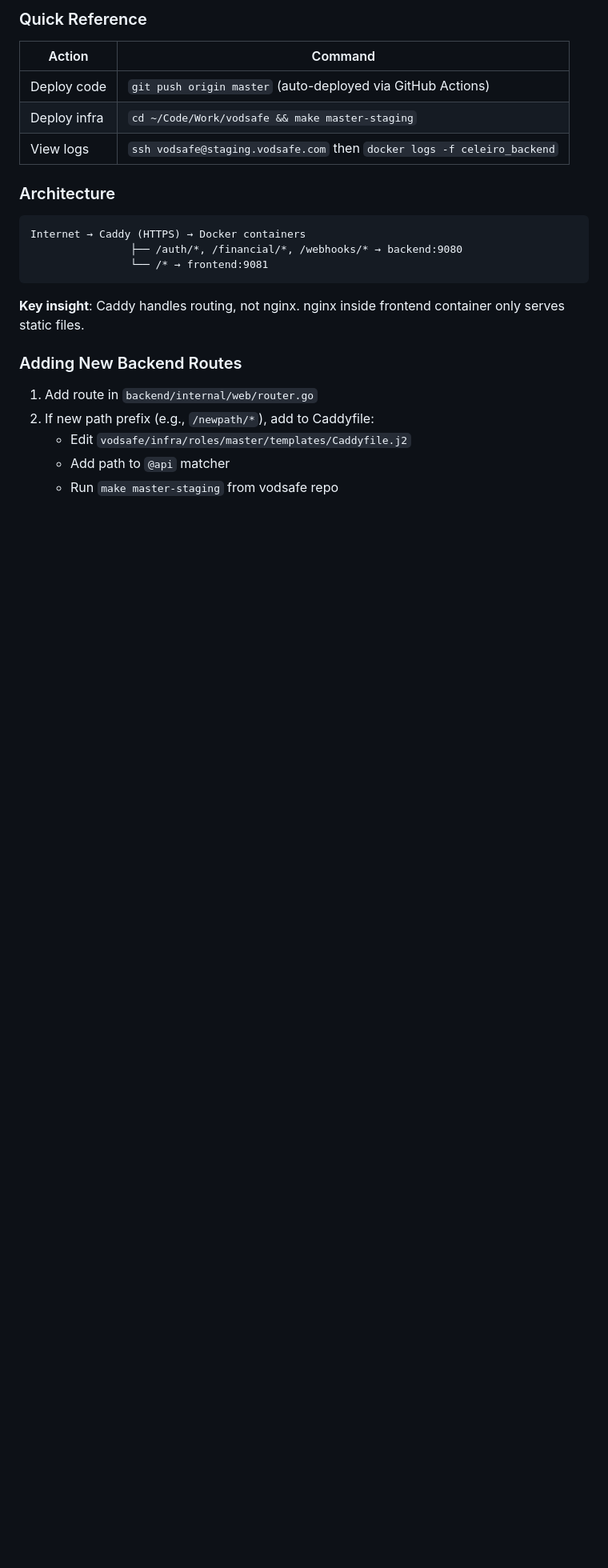
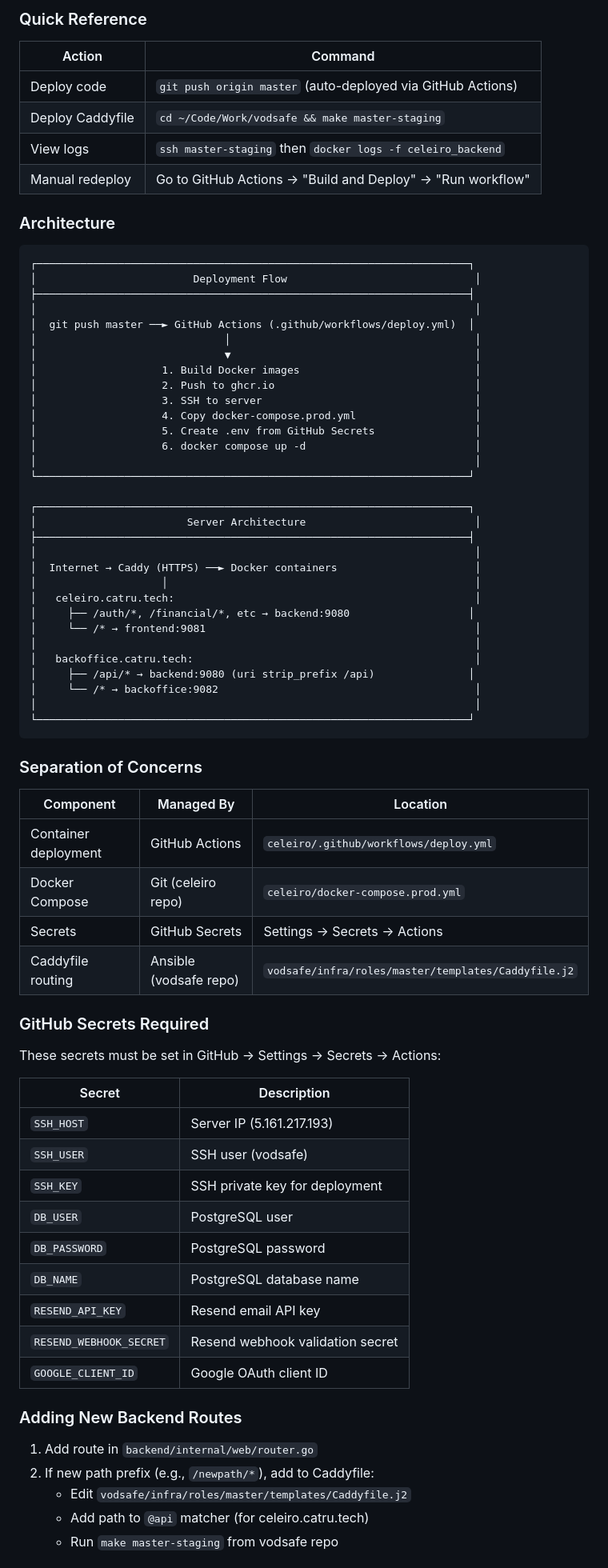
Before and after one commit to lucastamoios/celeiro, a Markdown page: CLAUDE.md, the part around one of its changes. Shown at 80% size. Rendered like a GitHub page; blank space fills up the shorter version.

Commit message:
docs: update deployment documentation for GitHub CI/CD
- Updated deployment architecture diagrams
- Added GitHub Secrets requirements table
- Documented separation of concerns (GitHub Actions vs Ansible)
- Added backoffice /api pattern explanation

🤖 Generated with [Claude Code](https://claude.com/claude-code)

Co-Authored-By: Claude Opus 4.5 <noreply@anthropic.com>

````diff
--- a/CLAUDE.md
+++ b/CLAUDE.md
@@ -312,23 +312,75 @@ func (h *TransactionHandler) Import(w http.ResponseWriter, r *http.Request) {
 | Action | Command |
 |--------|---------|
 | Deploy code | `git push origin master` (auto-deployed via GitHub Actions) |
-| Deploy infra | `cd ~/Code/Work/vodsafe && make master-staging` |
-| View logs | `ssh vodsafe@staging.vodsafe.com` then `docker logs -f celeiro_backend` |
+| Deploy Caddyfile | `cd ~/Code/Work/vodsafe && make master-staging` |
+| View logs | `ssh master-staging` then `docker logs -f celeiro_backend` |
+| Manual redeploy | Go to GitHub Actions → "Build and Deploy" → "Run workflow" |
 
 ### Architecture
 
 ```
-Internet → Caddy (HTTPS) → Docker containers
-                ├── /auth/*, /financial/*, /webhooks/* → backend:9080
-                └── /* → frontend:9081
+┌─────────────────────────────────────────────────────────────────────┐
+│                         Deployment Flow                              │
+├─────────────────────────────────────────────────────────────────────┤
+│                                                                      │
+│  git push master ──► GitHub Actions (.github/workflows/deploy.yml)  │
+│                              │                                       │
+│                              ▼                                       │
+│                    1. Build Docker images                            │
+│                    2. Push to ghcr.io                                │
+│                    3. SSH to server                                  │
+│                    4. Copy docker-compose.prod.yml                   │
+│                    5. Create .env from GitHub Secrets                │
+│                    6. docker compose up -d                           │
+│                                                                      │
+└─────────────────────────────────────────────────────────────────────┘
+
+┌─────────────────────────────────────────────────────────────────────┐
+│                        Server Architecture                           │
+├─────────────────────────────────────────────────────────────────────┤
+│                                                                      │
+│  Internet → Caddy (HTTPS) ──► Docker containers                      │
+│                    │                                                 │
+│   celeiro.catru.tech:                                                │
+│     ├── /auth/*, /financial/*, etc → backend:9080                   │
+│     └── /* → frontend:9081                                           │
+│                                                                      │
+│   backoffice.catru.tech:                                             │
+│     ├── /api/* → backend:9080 (uri strip_prefix /api)               │
+│     └── /* → backoffice:9082                                         │
+│                                                                      │
+└─────────────────────────────────────────────────────────────────────┘
 ```
 
-**Key insight**: Caddy handles routing, not nginx. nginx inside frontend container only serves static files.
+### Separation of Concerns
+
+| Component | Managed By | Location |
+|-----------|------------|----------|
+| Container deployment | GitHub Actions | `celeiro/.github/workflows/deploy.yml` |
+| Docker Compose | Git (celeiro repo) | `celeiro/docker-compose.prod.yml` |
+| Secrets | GitHub Secrets | Settings → Secrets → Actions |
+| Caddyfile routing | Ansible (vodsafe repo) | `vodsafe/infra/roles/master/templates/Caddyfile.j2` |
+
+### GitHub Secrets Required
+
+These secrets must be set in GitHub → Settings → Secrets → Actions:
+
+| Secret | Description |
+|--------|-------------|
+| `SSH_HOST` | Server IP (5.161.217.193) |
+| `SSH_USER` | SSH user (vodsafe) |
+| `SSH_KEY` | SSH private key for deployment |
+| `DB_USER` | PostgreSQL user |
+| `DB_PASSWORD` | PostgreSQL password |
+| `DB_NAME` | PostgreSQL database name |
+| `RESEND_API_KEY` | Resend email API key |
+| `RESEND_WEBHOOK_SECRET` | Resend webhook validation secret |
+| `GOOGLE_CLIENT_ID` | Google OAuth client ID |
 
 ### Adding New Backend Routes
 
 1. Add route in `backend/internal/web/router.go`
 2. If new path prefix (e.g., `/newpath/*`), add to Caddyfile:
    - Edit `vodsafe/infra/roles/master/templates/Caddyfile.j2`
-   - Add path to `@api` matcher
+   - Add path to `@api` matcher (for celeiro.catru.tech)
    - Run `make master-staging` from vodsafe repo
````
Also changed, not shown: other parts of CLAUDE.md (+11 -0 lines).
